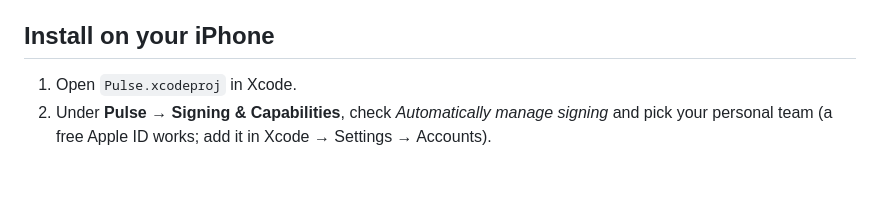
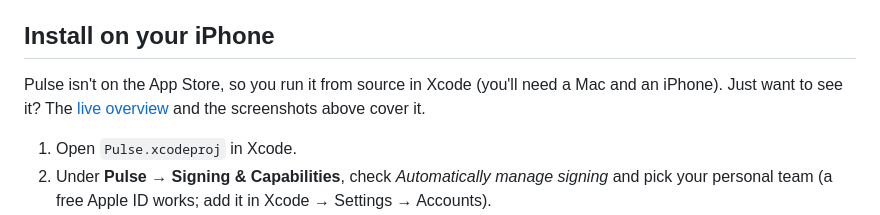
Before and after one commit to William-T-Christie/pulse, a Markdown page: README.md, the part around the change. Drawn GitHub-style; blank space fills up the shorter version.

Commit message:
Add App Store context to install section
Co-Authored-By: Claude Opus 4.8 <noreply@anthropic.com>

```diff
--- a/README.md
+++ b/README.md
@@ -48,6 +48,8 @@ The scoring is plain Swift, and every score can be traced back to the numbers it
 
 ## Install on your iPhone
 
+Pulse isn't on the App Store, so you run it from source in Xcode (you'll need a Mac and an iPhone). Just want to see it? The [live overview](https://william-t-christie.github.io/pulse/) and the screenshots above cover it.
+
 1. Open `Pulse.xcodeproj` in Xcode.
 2. Under **Pulse → Signing & Capabilities**, check *Automatically manage signing* and pick your personal team (a free Apple ID works; add it in Xcode → Settings → Accounts).
 3. If the bundle id collides, change `com.wchristie.pulse` to anything unique.
```
